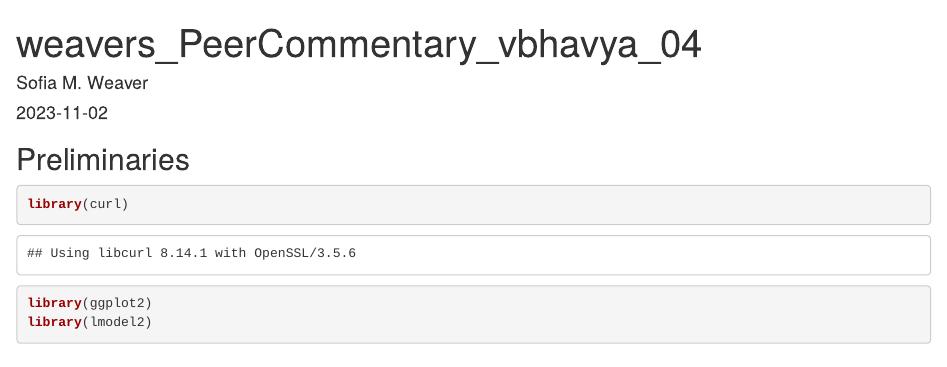
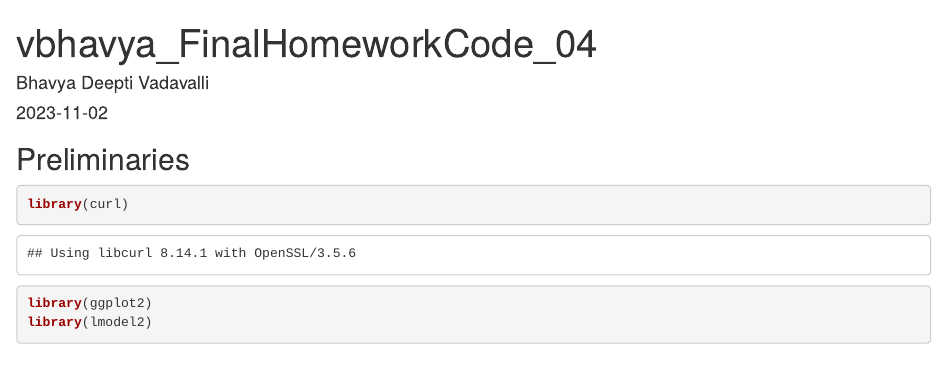
Before and after one commit to bhavya-dv/AN588_Malfunction_vbhavya, an R Markdown document (vbhavya_FinaHomeworkCode_04.Rmd): the page in a window 1100 px wide, from its top. Rendered offline with R 4.5, knitr and Pandoc, with nearby package versions; some code elsewhere in the file could not run offline.

Commit message:
FINAL PUSH (had to change the heading and author name in YAML)

```diff
--- a/vbhavya_FinaHomeworkCode_04.Rmd
+++ b/vbhavya_FinaHomeworkCode_04.Rmd
@@ -1,6 +1,6 @@
 ---
-title: "weavers_PeerCommentary_vbhavya_04"
-author: "Sofia M. Weaver"
+title: "vbhavya_FinalHomeworkCode_04"
+author: "Bhavya Deepti Vadavalli"
 date: "`r Sys.Date()`"
 output: html_document
 ---
```
Also changed, not shown: vbhavya_FinaHomeworkCode_04.html.
